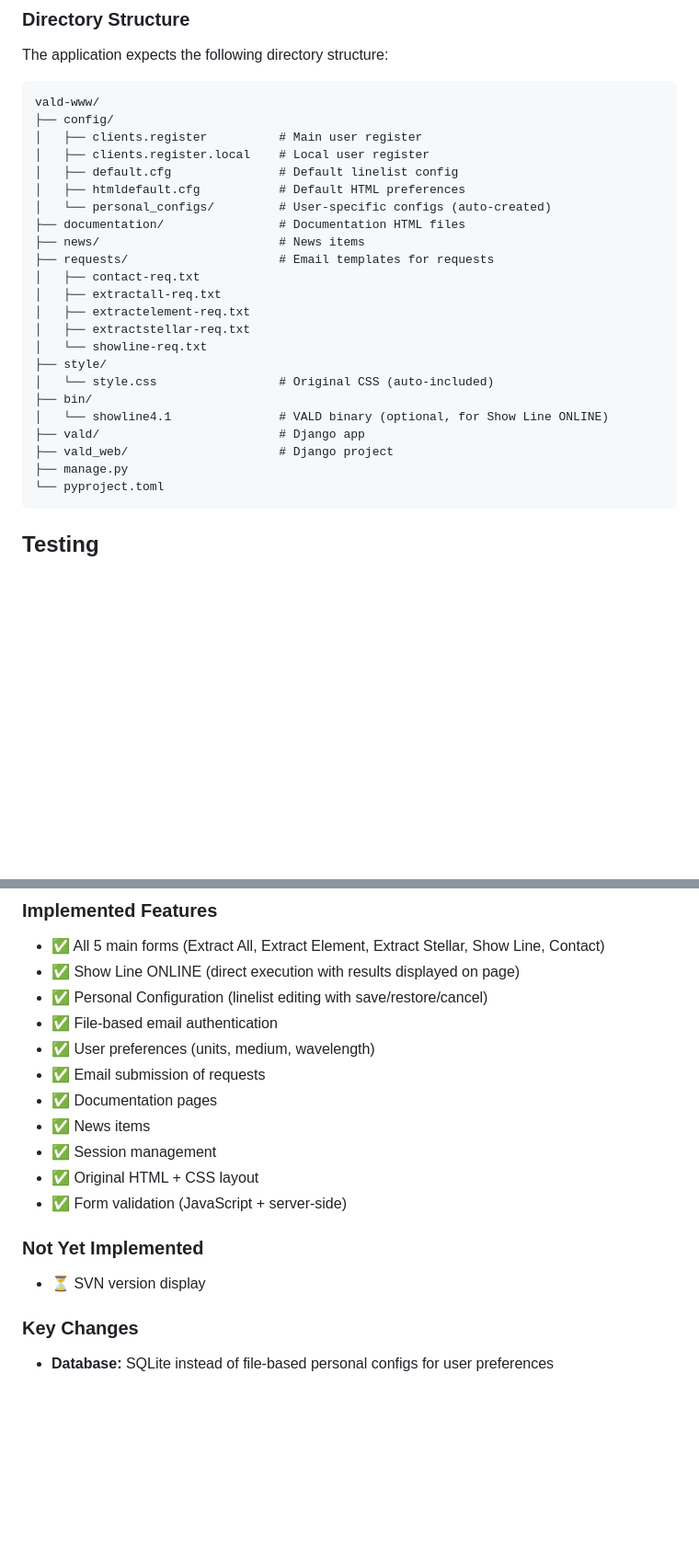
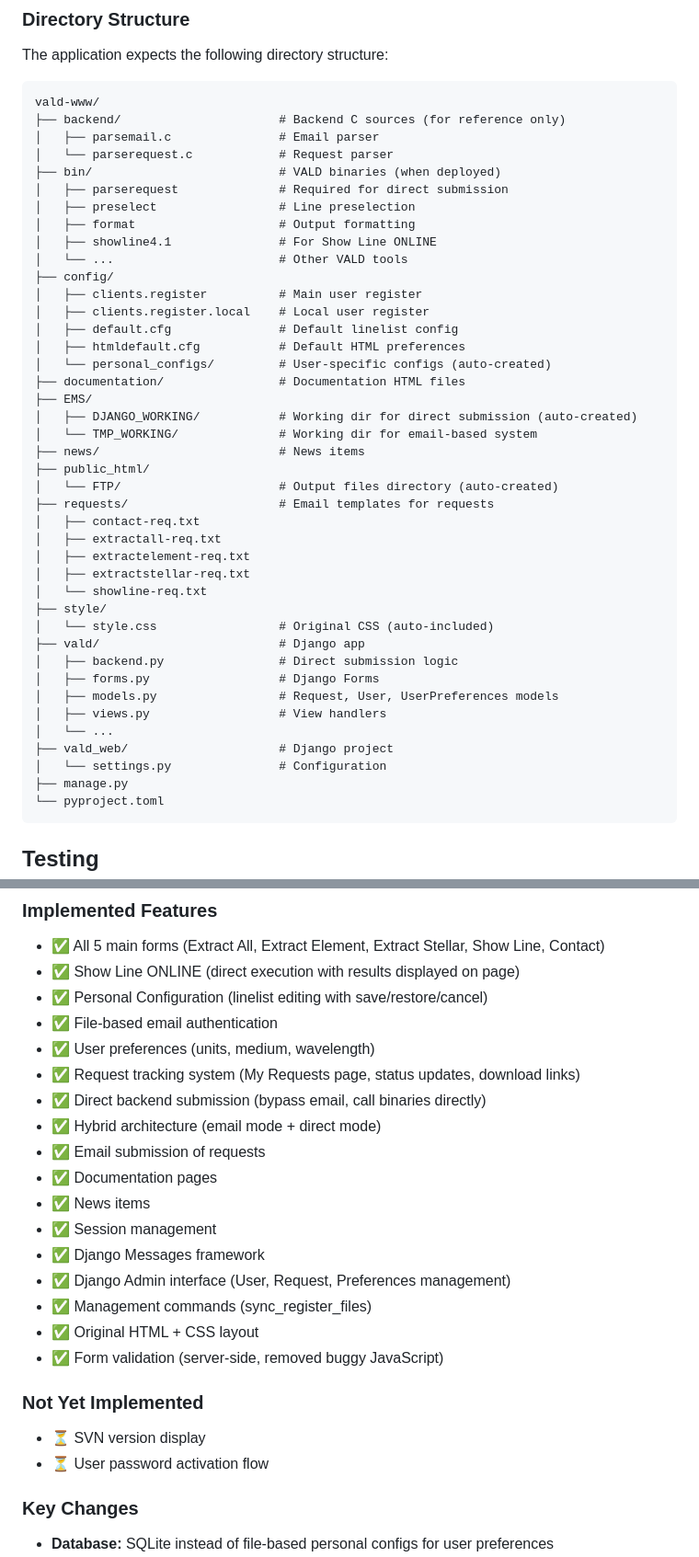
Before and after one commit to ivh/vald-www, a Markdown page: README.md, 2 parts joined by grey strips. Shown: that part at 92% size. Rendered like a GitHub page; blank space fills up the shorter version.

````diff
--- a/README.md
+++ b/README.md
@@ -141,6 +208,15 @@ The application expects the following directory structure:
 
 ```
 vald-www/
+├── backend/                      # Backend C sources (for reference only)
+│   ├── parsemail.c               # Email parser
+│   └── parserequest.c            # Request parser
+├── bin/                          # VALD binaries (when deployed)
+│   ├── parserequest              # Required for direct submission
+│   ├── preselect                 # Line preselection
+│   ├── format                    # Output formatting
+│   ├── showline4.1               # For Show Line ONLINE
+│   └── ...                       # Other VALD tools
 ├── config/
 │   ├── clients.register          # Main user register
 │   ├── clients.register.local    # Local user register
@@ -148,7 +224,12 @@ vald-www/
 │   ├── htmldefault.cfg           # Default HTML preferences
 │   └── personal_configs/         # User-specific configs (auto-created)
 ├── documentation/                # Documentation HTML files
+├── EMS/
+│   ├── DJANGO_WORKING/           # Working dir for direct submission (auto-created)
+│   └── TMP_WORKING/              # Working dir for email-based system
 ├── news/                         # News items
+├── public_html/
+│   └── FTP/                      # Output files directory (auto-created)
 ├── requests/                     # Email templates for requests
 │   ├── contact-req.txt
 │   ├── extractall-req.txt
@@ -157,10 +238,14 @@ vald-www/
 │   └── showline-req.txt
 ├── style/
 │   └── style.css                 # Original CSS (auto-included)
-├── bin/
-│   └── showline4.1               # VALD binary (optional, for Show Line ONLINE)
 ├── vald/                         # Django app
+│   ├── backend.py                # Direct submission logic
+│   ├── forms.py                  # Django Forms
+│   ├── models.py                 # Request, User, UserPreferences models
+│   ├── views.py                  # View handlers
+│   └── ...
 ├── vald_web/                     # Django project
+│   └── settings.py               # Configuration
 ├── manage.py
 └── pyproject.toml
 ```
@@ -202,16 +287,23 @@ This will print emails to the console instead of sending them.
 - ✅ Personal Configuration (linelist editing with save/restore/cancel)
 - ✅ File-based email authentication
 - ✅ User preferences (units, medium, wavelength)
+- ✅ Request tracking system (My Requests page, status updates, download links)
+- ✅ Direct backend submission (bypass email, call binaries directly)
+- ✅ Hybrid architecture (email mode + direct mode)
 - ✅ Email submission of requests
 - ✅ Documentation pages
 - ✅ News items
 - ✅ Session management
+- ✅ Django Messages framework
+- ✅ Django Admin interface (User, Request, Preferences management)
+- ✅ Management commands (sync_register_files)
 - ✅ Original HTML + CSS layout
-- ✅ Form validation (JavaScript + server-side)
+- ✅ Form validation (server-side, removed buggy JavaScript)
 
 ### Not Yet Implemented
 
 - ⏳ SVN version display
+- ⏳ User password activation flow
 
 ### Key Changes
 
````
Also changed, not shown: other parts of README.md (+68 -1 lines), CLAUDE.md (added, +291 -0 lines), backend/README.md (deleted, +0 -67 lines).
